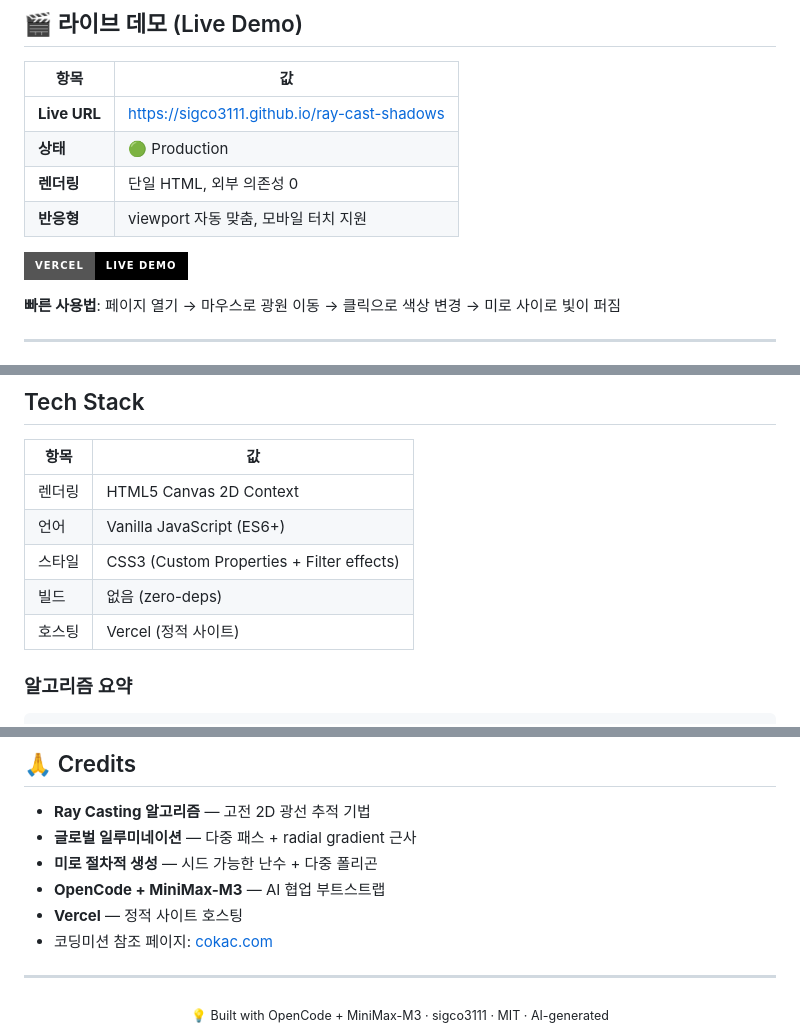
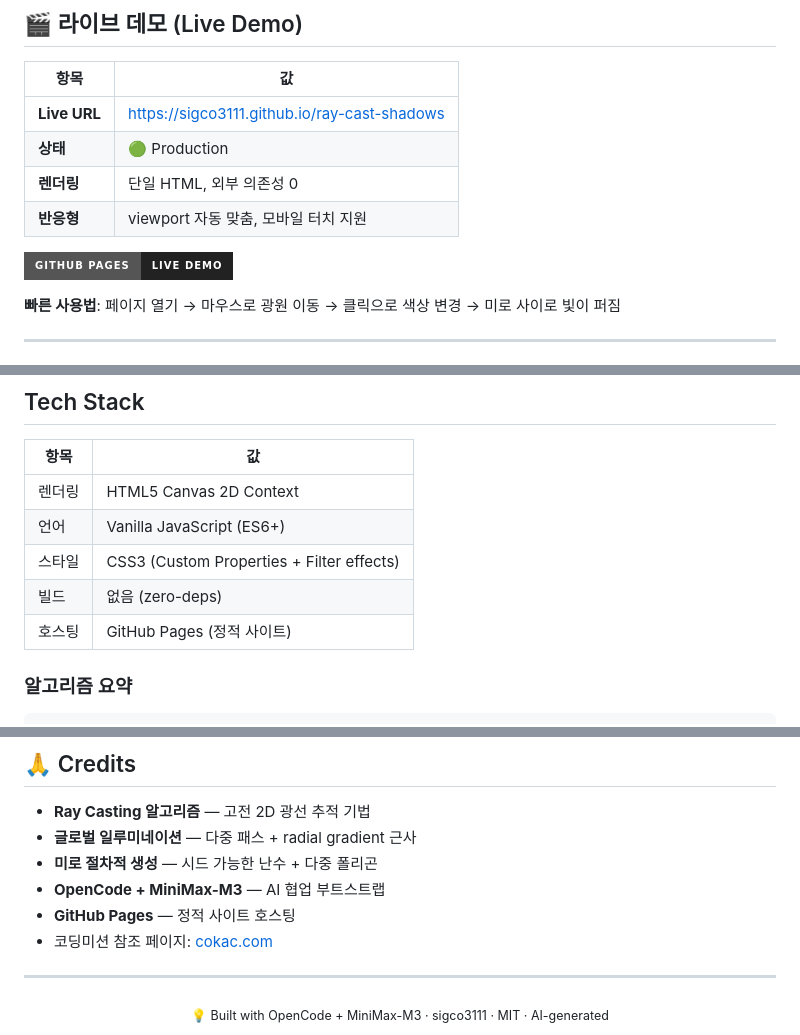
Before and after one commit to sigco3111/ray-cast-shadows, a Markdown page: README.md, 3 parts joined by grey strips. Drawn GitHub-style; badges without logos.

Commit message:
docs: README 잔여 Vercel 언급→GitHub Pages 통일 (3곳)
- L18 뱃지 vercel(black)→githubpages(222222)
- L92 기술 스택 '호스팅' 행 'Vercel (정적 사이트)'→'GitHub Pages (정적 사이트)'
- L165 Credits 'Vercel — 정적 사이트 호스팅'→'GitHub Pages — 정적 사이트 호스팅'

(이전 커밋 f96554f에서 라이브 데모 URL 본문 + '라이브 데모' 섹션 + 영문
'Live Demo' 불릿은 이미 Pages로 변경됨. 이번 커밋으로 뱃지 + 호스팅 행 +
Credits까지 완전 통일. README는 한/영 통합형이라 추가 영문 패치 없음.)

```diff
--- a/README.md
+++ b/README.md
@@ -15,7 +15,7 @@
 | **렌더링** | 단일 HTML, 외부 의존성 0 |
 | **반응형** | viewport 자동 맞춤, 모바일 터치 지원 |
 
-[![Live Demo](https://img.shields.io/badge/Vercel-Live%20Demo-black?style=for-the-badge&logo=vercel)](https://sigco3111.github.io/ray-cast-shadows)
+[![Live Demo](https://img.shields.io/badge/GitHub%20Pages-Live%20Demo-222222?style=for-the-badge&logo=githubpages)](https://sigco3111.github.io/ray-cast-shadows)
 
 **빠른 사용법**: 페이지 열기 → 마우스로 광원 이동 → 클릭으로 색상 변경 → 미로 사이로 빛이 퍼짐
 
@@ -89,7 +89,7 @@ python3 -m http.server 8000
 | 언어 | Vanilla JavaScript (ES6+) |
 | 스타일 | CSS3 (Custom Properties + Filter effects) |
 | 빌드 | 없음 (zero-deps) |
-| 호스팅 | Vercel (정적 사이트) |
+| 호스팅 | GitHub Pages (정적 사이트) |
 
 ### 알고리즘 요약
 
@@ -162,7 +162,7 @@ MIT License — 자유롭게 사용, 수정, 배포 가능
 - **글로벌 일루미네이션** — 다중 패스 + radial gradient 근사
 - **미로 절차적 생성** — 시드 가능한 난수 + 다중 폴리곤
 - **OpenCode + MiniMax-M3** — AI 협업 부트스트랩
-- **Vercel** — 정적 사이트 호스팅
+- **GitHub Pages** — 정적 사이트 호스팅
 - 코딩미션 참조 페이지: [cokac.com](https://cokac.com/list/announcement/24)
 
 ---
```
